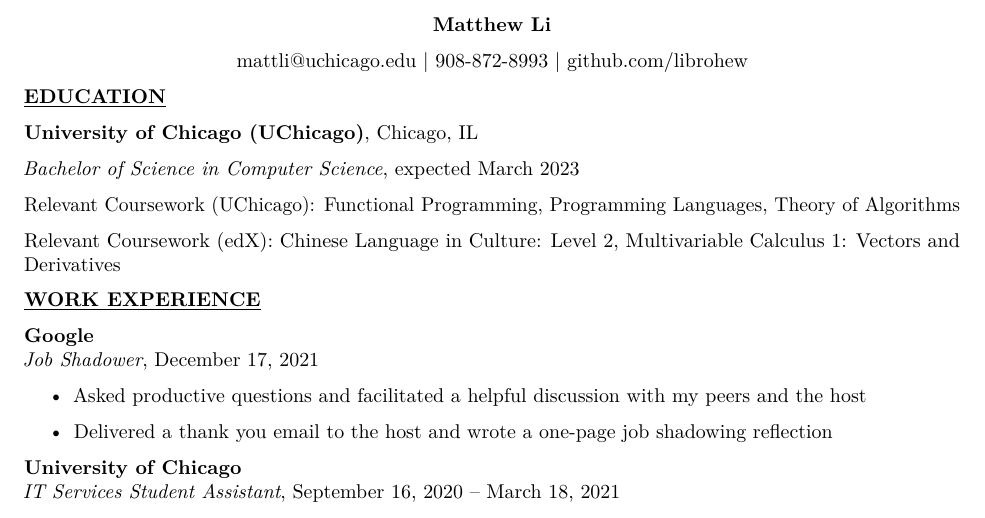
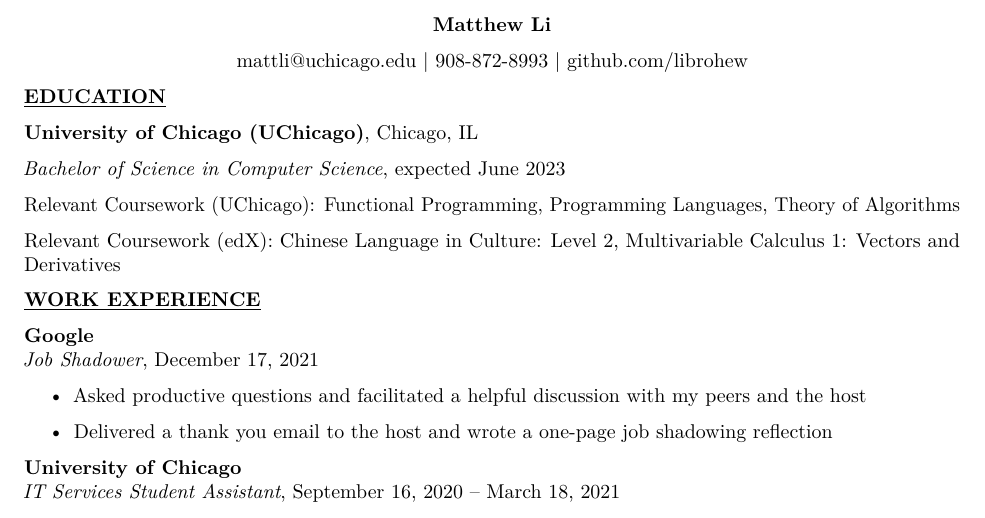
Before and after one commit to librohew/Resume, a LaTeX document (main.tex): part of the page, cut so that both start at the same text. Compiled offline with pdfLaTeX.

Commit message:
Changed expected graduation date.

```diff
--- a/main.tex
+++ b/main.tex
@@ -79,9 +79,9 @@ mattli@uchicago.edu | 908-872-8993 | \href{https://www.github.com/librohew}{gith
 
 \textbf{University of Chicago (UChicago)}, Chicago, IL
 
-\emph{Bachelor of Science in Computer Science}, expected March 2023
+\emph{Bachelor of Science in Computer Science}, expected June 2023
 
-% GPA: 3.526/4.0
+% GPA: 3.462/4.0
 
 Relevant Coursework (UChicago): Functional Programming, %Social Sciences Inquiry III%
 Programming Languages, % Computer Architecture for Scientists,
```
Also changed, not shown: StaticResume.pdf.
